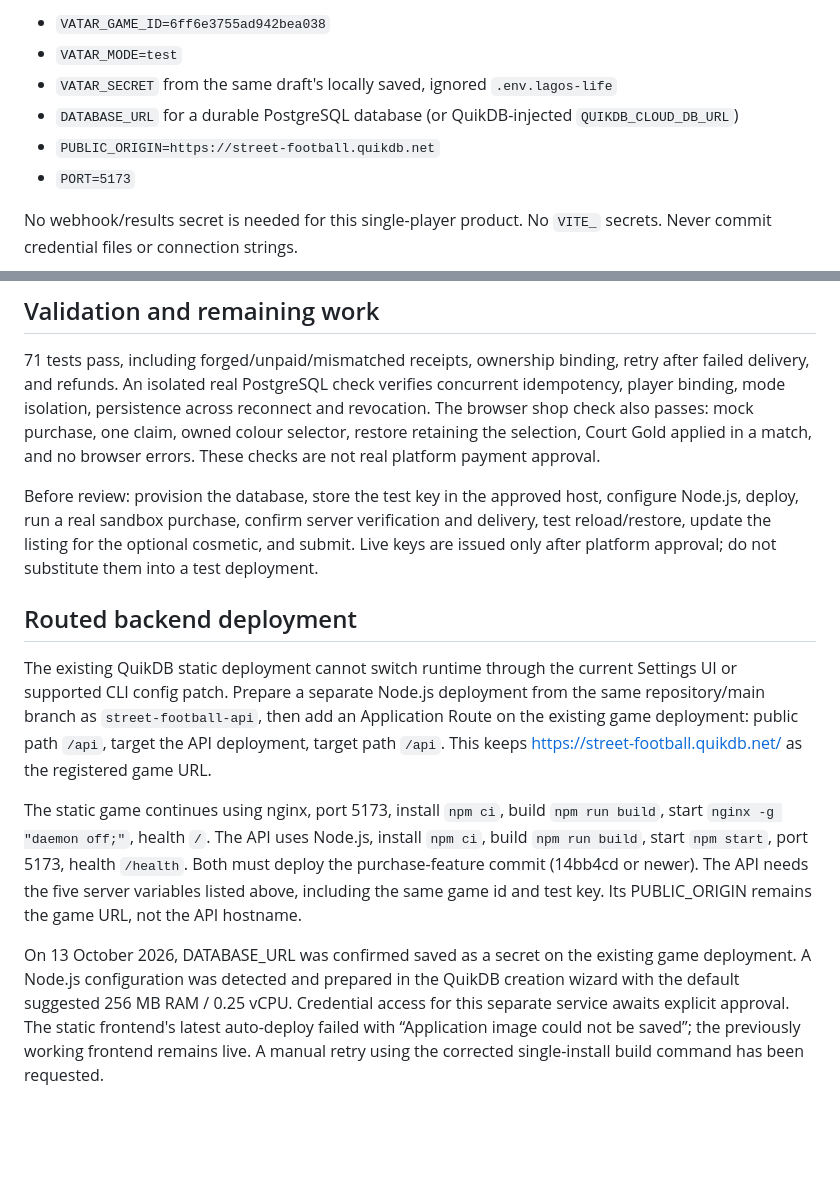
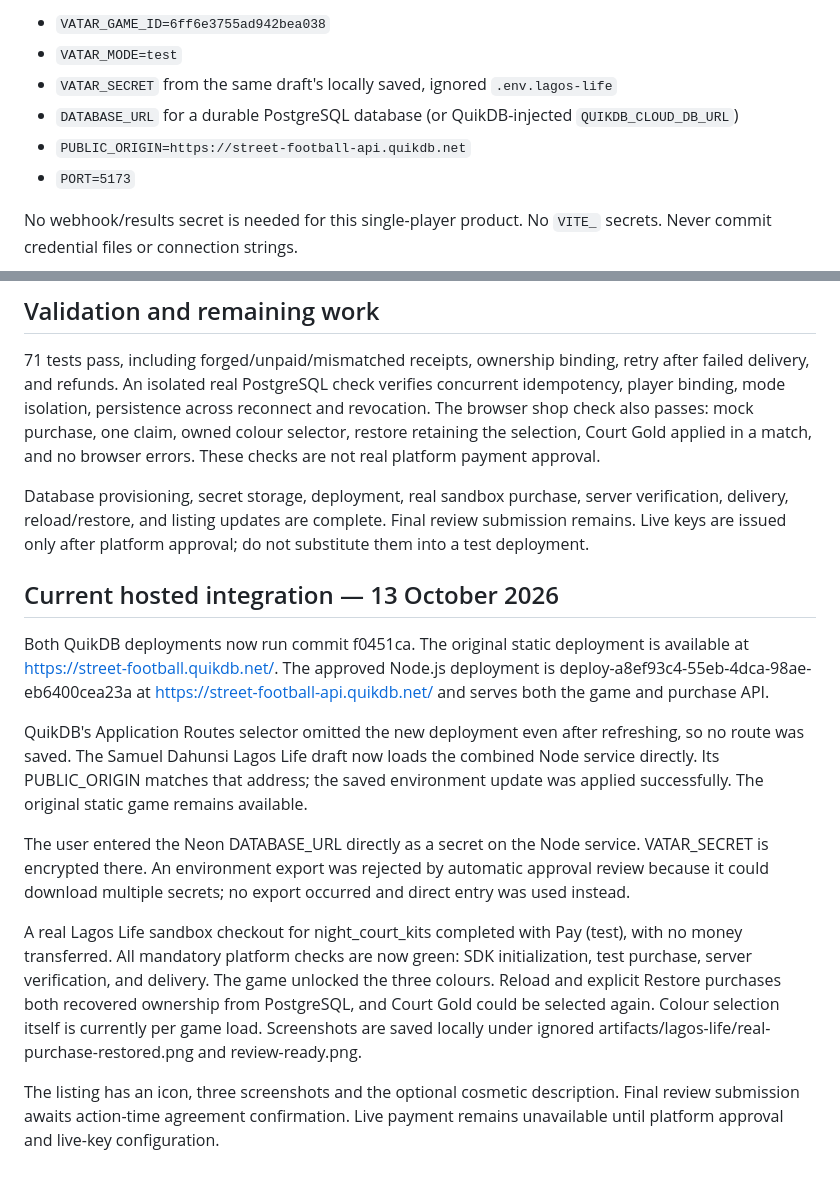
Before and after one commit to Psalmuel01/street-football, a Markdown page: docs/lagos-life/PURCHASES.md, 2 parts joined by grey strips. Drawn GitHub-style; blank space fills up the shorter version.

Commit message:
Record successful hosted kit purchase and restore checks

```diff
--- a/docs/lagos-life/PURCHASES.md
+++ b/docs/lagos-life/PURCHASES.md
@@ -23,7 +23,7 @@ Set server variables only:
 - `VATAR_MODE=test`
 - `VATAR_SECRET` from the same draft's locally saved, ignored `.env.lagos-life`
 - `DATABASE_URL` for a durable PostgreSQL database (or QuikDB-injected `QUIKDB_CLOUD_DB_URL`)
-- `PUBLIC_ORIGIN=https://street-football.quikdb.net`
+- `PUBLIC_ORIGIN=https://street-football-api.quikdb.net`
 - `PORT=5173`
 
 No webhook/results secret is needed for this single-player product. No `VITE_` secrets. Never commit credential files or connection strings.
@@ -36,12 +36,16 @@ QuikDB's live Databases page currently says “Creation coming soon” and offer
 
 71 tests pass, including forged/unpaid/mismatched receipts, ownership binding, retry after failed delivery, and refunds. An isolated real PostgreSQL check verifies concurrent idempotency, player binding, mode isolation, persistence across reconnect and revocation. The browser shop check also passes: mock purchase, one claim, owned colour selector, restore retaining the selection, Court Gold applied in a match, and no browser errors. These checks are not real platform payment approval.
 
-Before review: provision the database, store the test key in the approved host, configure Node.js, deploy, run a real sandbox purchase, confirm server verification and delivery, test reload/restore, update the listing for the optional cosmetic, and submit. Live keys are issued only after platform approval; do not substitute them into a test deployment.
+Database provisioning, secret storage, deployment, real sandbox purchase, server verification, delivery, reload/restore, and listing updates are complete. Final review submission remains. Live keys are issued only after platform approval; do not substitute them into a test deployment.
 
-## Routed backend deployment
+## Current hosted integration — 13 October 2026
 
-The existing QuikDB static deployment cannot switch runtime through the current Settings UI or supported CLI config patch. Prepare a separate Node.js deployment from the same repository/main branch as `street-football-api`, then add an Application Route on the existing game deployment: public path `/api`, target the API deployment, target path `/api`. This keeps https://street-football.quikdb.net/ as the registered game URL.
+Both QuikDB deployments now run commit f0451ca. The original static deployment is available at https://street-football.quikdb.net/. The approved Node.js deployment is deploy-a8ef93c4-55eb-4dca-98ae-eb6400cea23a at https://street-football-api.quikdb.net/ and serves both the game and purchase API.
 
-The static game continues using nginx, port 5173, install `npm ci`, build `npm run build`, start `nginx -g "daemon off;"`, health `/`. The API uses Node.js, install `npm ci`, build `npm run build`, start `npm start`, port 5173, health `/health`. Both must deploy the purchase-feature commit (14bb4cd or newer). The API needs the five server variables listed above, including the same game id and test key. Its PUBLIC_ORIGIN remains the game URL, not the API hostname.
+QuikDB's Application Routes selector omitted the new deployment even after refreshing, so no route was saved. The Samuel Dahunsi Lagos Life draft now loads the combined Node service directly. Its PUBLIC_ORIGIN matches that address; the saved environment update was applied successfully. The original static game remains available.
 
-On 13 October 2026, DATABASE_URL was confirmed saved as a secret on the existing game deployment. A Node.js configuration was detected and prepared in the QuikDB creation wizard with the default suggested 256 MB RAM / 0.25 vCPU. Credential access for this separate service awaits explicit approval. The static frontend's latest auto-deploy failed with “Application image could not be saved”; the previously working frontend remains live. A manual retry using the corrected single-install build command has been requested.
+The user entered the Neon DATABASE_URL directly as a secret on the Node service. VATAR_SECRET is encrypted there. An environment export was rejected by automatic approval review because it could download multiple secrets; no export occurred and direct entry was used instead.
+
+A real Lagos Life sandbox checkout for night_court_kits completed with Pay (test), with no money transferred. All mandatory platform checks are now green: SDK initialization, test purchase, server verification, and delivery. The game unlocked the three colours. Reload and explicit Restore purchases both recovered ownership from PostgreSQL, and Court Gold could be selected again. Colour selection itself is currently per game load. Screenshots are saved locally under ignored artifacts/lagos-life/real-purchase-restored.png and review-ready.png.
+
+The listing has an icon, three screenshots and the optional cosmetic description. Final review submission awaits action-time agreement confirmation. Live payment remains unavailable until platform approval and live-key configuration.
```
